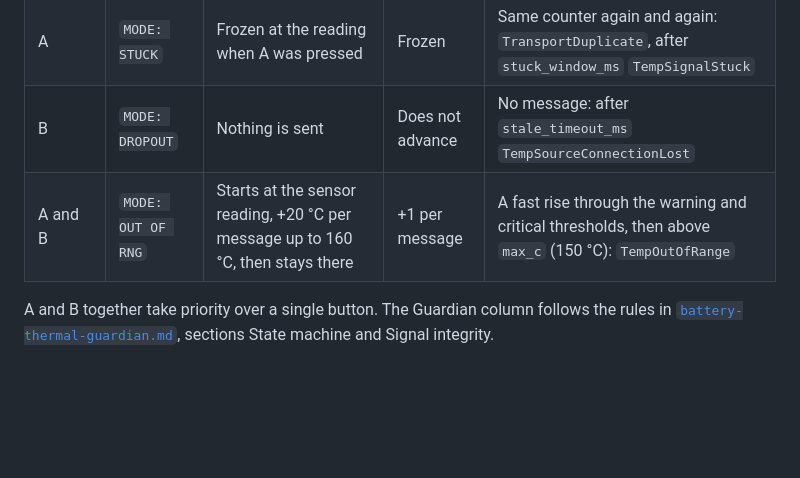
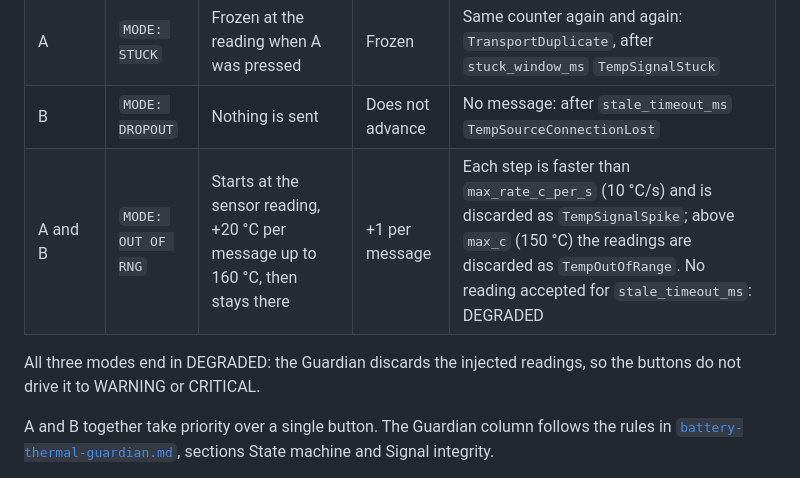
Before and after one commit to Eclipse-SDV-Hackathon-Chapter-Four/FEVengers_Hackathon_2026, a Markdown page: Docs/az3166-firmware.md, the part around the change. GitHub-like rendering; blank space fills up the shorter version.

```diff
--- a/Docs/az3166-firmware.md
+++ b/Docs/az3166-firmware.md
@@ -133,7 +133,9 @@ A fault mode is active only while the button is held, and ends when it is releas
 | nothing | `MODE: NORMAL` | Sensor reading | +1 per message | Valid stream |
 | A | `MODE: STUCK` | Frozen at the reading when A was pressed | Frozen | Same counter again and again: `TransportDuplicate`, after `stuck_window_ms` `TempSignalStuck` |
 | B | `MODE: DROPOUT` | Nothing is sent | Does not advance | No message: after `stale_timeout_ms` `TempSourceConnectionLost` |
-| A and B | `MODE: OUT OF RNG` | Starts at the sensor reading, +20 °C per message up to 160 °C, then stays there | +1 per message | A fast rise through the warning and critical thresholds, then above `max_c` (150 °C): `TempOutOfRange` |
+| A and B | `MODE: OUT OF RNG` | Starts at the sensor reading, +20 °C per message up to 160 °C, then stays there | +1 per message | Each step is faster than `max_rate_c_per_s` (10 °C/s) and is discarded as `TempSignalSpike`; above `max_c` (150 °C) the readings are discarded as `TempOutOfRange`. No reading accepted for `stale_timeout_ms`: DEGRADED |
+
+All three modes end in DEGRADED: the Guardian discards the injected readings, so the buttons do not drive it to WARNING or CRITICAL.
 
 A and B together take priority over a single button. The Guardian column follows the rules in [`battery-thermal-guardian.md`](battery-thermal-guardian.md), sections State machine and Signal integrity.
 
```
Also changed, not shown: README.md (+42 -25 lines).
